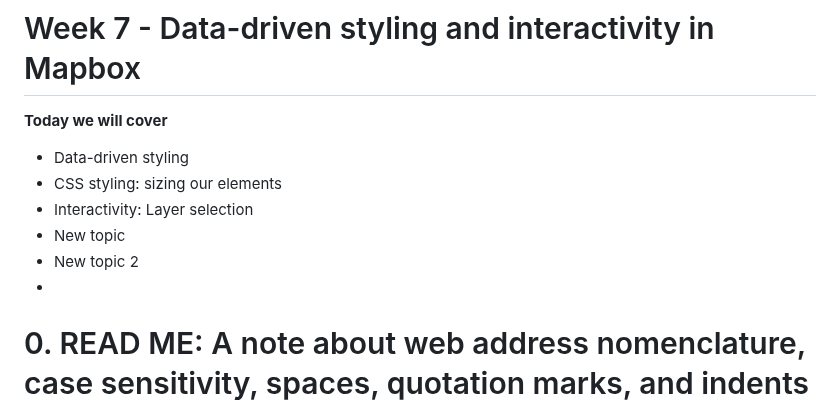
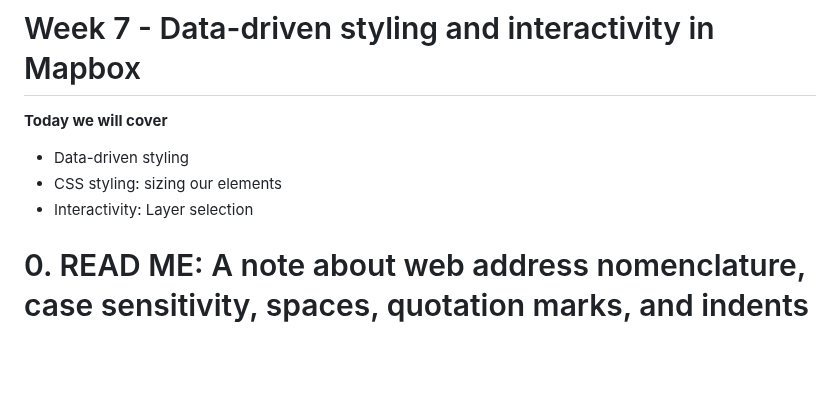
Before and after one commit to iamwfx/crs_3850_5850_mapping_countermapping, a Markdown page: Fall_2023/Week7_mapbox2/README.md, the part around the change. Rendered like a GitHub page; blank space fills up the shorter version.

```diff
--- a/Fall_2023/Week7_mapbox2/README.md
+++ b/Fall_2023/Week7_mapbox2/README.md
@@ -6,9 +6,8 @@
 - Data-driven styling
 - CSS styling: sizing our elements
 - Interactivity: Layer selection
-- New topic
-- New topic 2
--
+
+
 # 0. READ ME: A note about web address nomenclature, case sensitivity, spaces, quotation marks, and indents
 
 **Anatomy of a web address**
```
